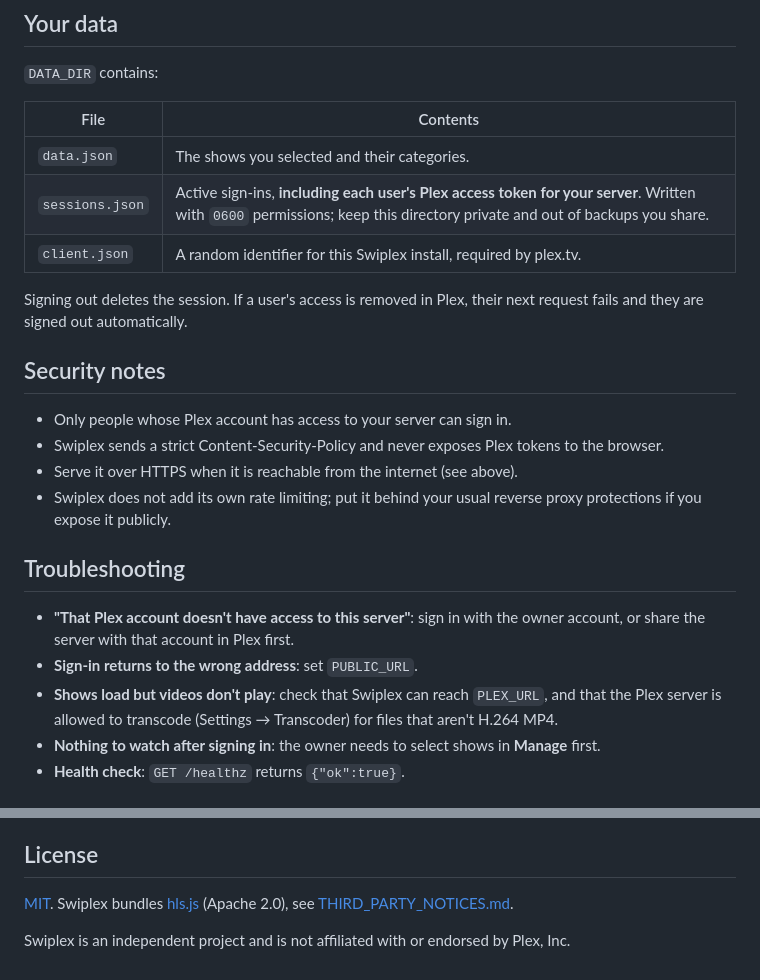
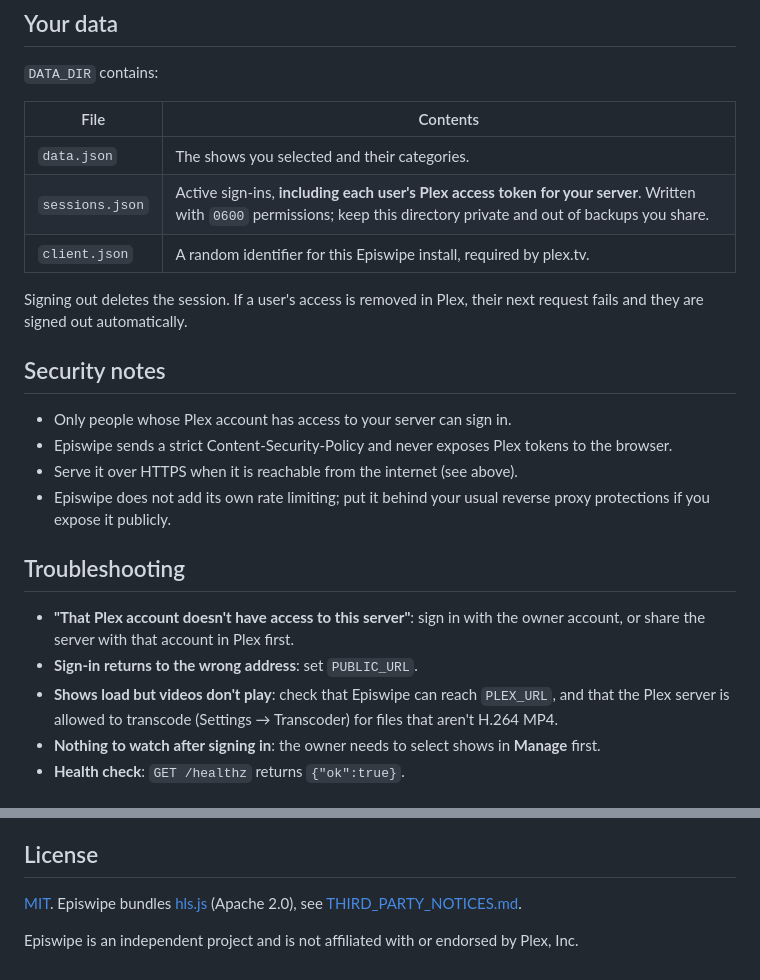
Before and after one commit to oscarlopezalegre/Episwipe, a Markdown page: README.md, 2 parts joined by grey strips. Rendered like a GitHub page.

```diff
--- a/README.md
+++ b/README.md
@@ -167,7 +167,7 @@ is meant to be a nicer way to watch, not a way around paying for Plex.
 |---|---|
 | `data.json` | The shows you selected and their categories. |
 | `sessions.json` | Active sign-ins, **including each user's Plex access token for your server**. Written with `0600` permissions; keep this directory private and out of backups you share. |
-| `client.json` | A random identifier for this Swiplex install, required by plex.tv. |
+| `client.json` | A random identifier for this Episwipe install, required by plex.tv. |
 
 Signing out deletes the session. If a user's access is removed in Plex, their next
 request fails and they are signed out automatically.
@@ -175,10 +175,10 @@ request fails and they are signed out automatically.
 ## Security notes
 
 - Only people whose Plex account has access to your server can sign in.
-- Swiplex sends a strict Content-Security-Policy and never exposes Plex tokens to
+- Episwipe sends a strict Content-Security-Policy and never exposes Plex tokens to
   the browser.
 - Serve it over HTTPS when it is reachable from the internet (see above).
-- Swiplex does not add its own rate limiting; put it behind your usual reverse
+- Episwipe does not add its own rate limiting; put it behind your usual reverse
   proxy protections if you expose it publicly.
 
 ## Troubleshooting
@@ -186,7 +186,7 @@ request fails and they are signed out automatically.
 - **"That Plex account doesn't have access to this server"**: sign in with the
   owner account, or share the server with that account in Plex first.
 - **Sign-in returns to the wrong address**: set `PUBLIC_URL`.
-- **Shows load but videos don't play**: check that Swiplex can reach `PLEX_URL`,
+- **Shows load but videos don't play**: check that Episwipe can reach `PLEX_URL`,
   and that the Plex server is allowed to transcode (Settings → Transcoder) for
   files that aren't H.264 MP4.
 - **Nothing to watch after signing in**: the owner needs to select shows in
@@ -208,7 +208,7 @@ makes transcoded playback work in every browser.
 
 ## License
 
-[MIT](LICENSE). Swiplex bundles [hls.js](https://github.com/video-dev/hls.js)
+[MIT](LICENSE). Episwipe bundles [hls.js](https://github.com/video-dev/hls.js)
 (Apache 2.0), see [THIRD_PARTY_NOTICES.md](THIRD_PARTY_NOTICES.md).
 
-Swiplex is an independent project and is not affiliated with or endorsed by Plex, Inc.
+Episwipe is an independent project and is not affiliated with or endorsed by Plex, Inc.
```
Also changed, not shown: other parts of README.md (+22 -22 lines), THIRD_PARTY_NOTICES.md (+1 -1 lines), docs/screenshots/desktop.png, docs/screenshots/home.png, docs/screenshots/manage.png, docs/screenshots/player.png, docs/screenshots/signin.png, 7 other files.
